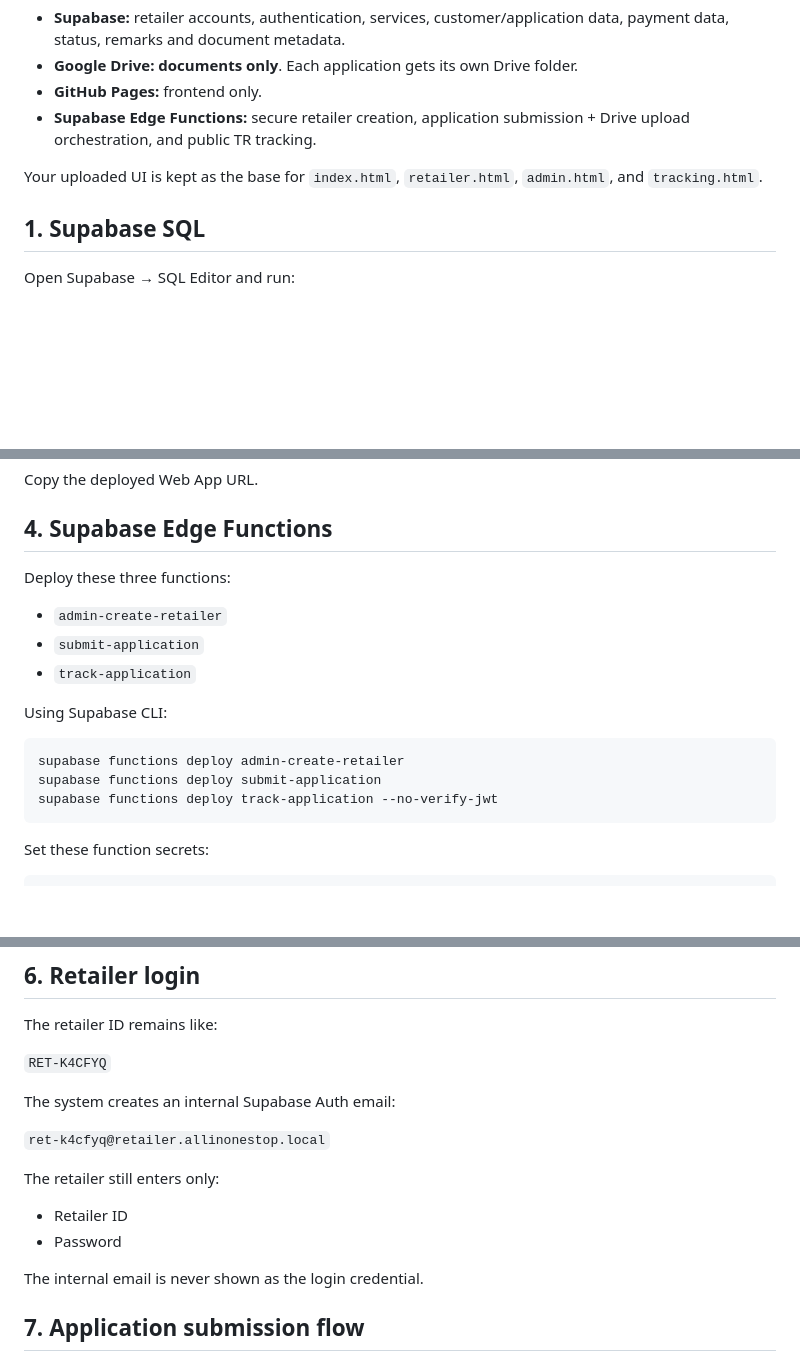
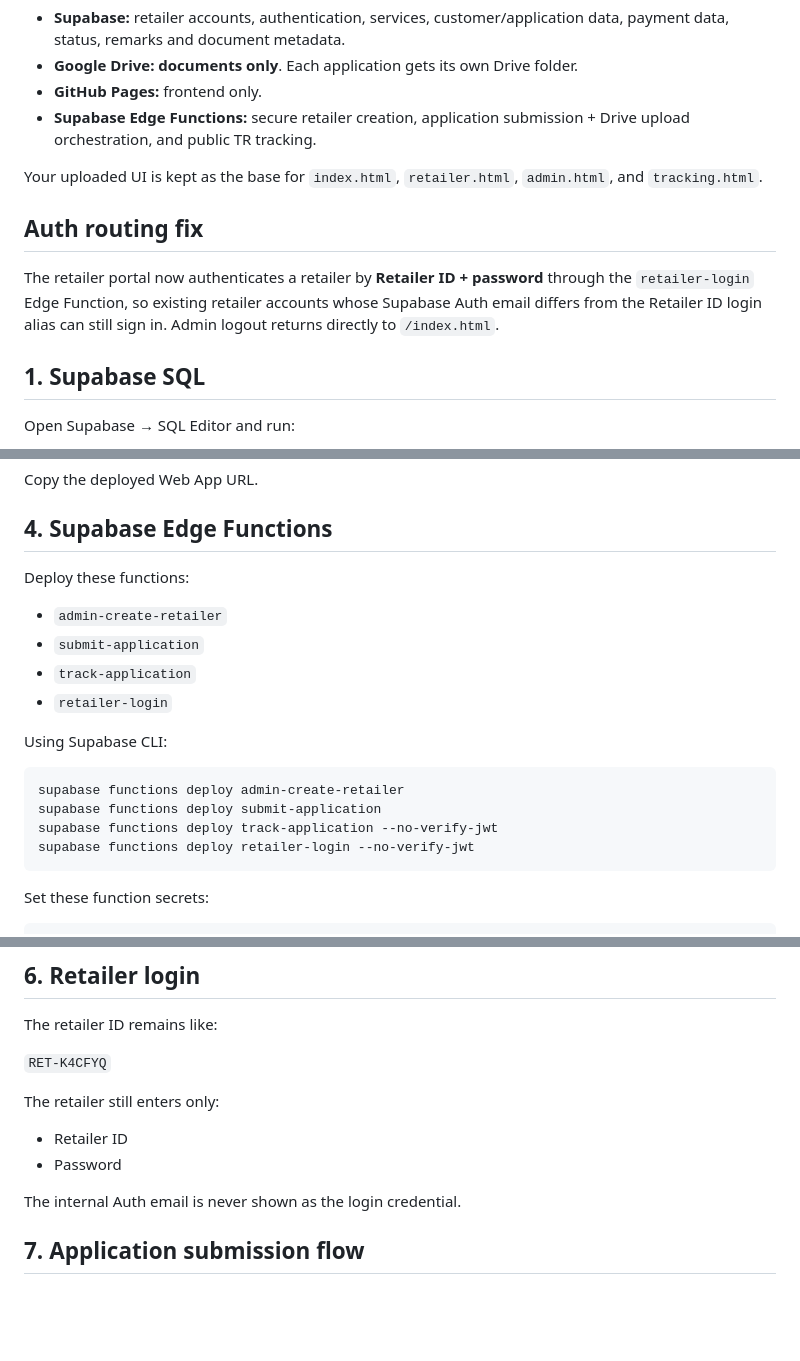
Before and after one commit to allinonestop/allinonestop.github.io, a Markdown page: README-SETUP.md, 3 parts joined by grey strips. Rendered like a GitHub page; blank space fills up the shorter version.

Commit message:
Trigger auth routing fix workflow

````diff
--- a/README-SETUP.md
+++ b/README-SETUP.md
@@ -8,6 +8,10 @@ This version changes the backend architecture to:
 - **Supabase Edge Functions:** secure retailer creation, application submission + Drive upload orchestration, and public TR tracking.
 
 Your uploaded UI is kept as the base for `index.html`, `retailer.html`, `admin.html`, and `tracking.html`.
+
+## Auth routing fix
+
+The retailer portal now authenticates a retailer by **Retailer ID + password** through the `retailer-login` Edge Function, so existing retailer accounts whose Supabase Auth email differs from the Retailer ID login alias can still sign in. Admin logout returns directly to `/index.html`.
 
 ## 1. Supabase SQL
 
@@ -78,11 +82,12 @@ Copy the deployed Web App URL.
 
 ## 4. Supabase Edge Functions
 
-Deploy these three functions:
+Deploy these functions:
 
 - `admin-create-retailer`
 - `submit-application`
 - `track-application`
+- `retailer-login`
 
 Using Supabase CLI:
 
@@ -90,6 +95,7 @@ Using Supabase CLI:
 supabase functions deploy admin-create-retailer
 supabase functions deploy submit-application
 supabase functions deploy track-application --no-verify-jwt
+supabase functions deploy retailer-login --no-verify-jwt
 ```
 
 Set these function secrets:
@@ -121,16 +127,12 @@ The retailer ID remains like:
 
 `RET-K4CFYQ`
 
-The system creates an internal Supabase Auth email:
-
-`ret-k4cfyq@retailer.allinonestop.local`
-
 The retailer still enters only:
 
 - Retailer ID
 - Password
 
-The internal email is never shown as the login credential.
+The internal Auth email is never shown as the login credential.
 
 ## 7. Application submission flow
 
````
